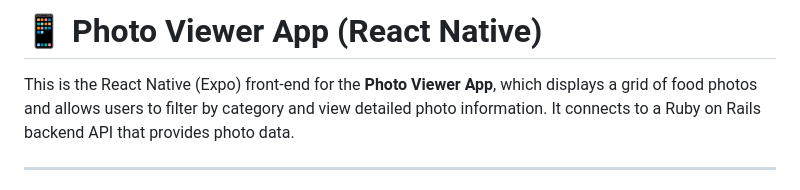
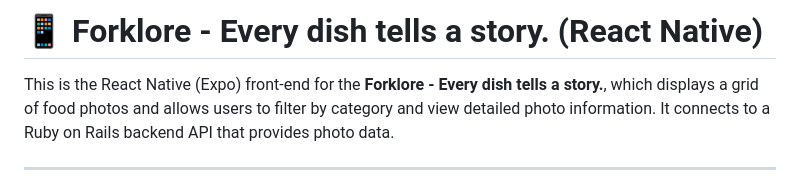
Before and after one commit to kothihaaung/forklore, a Markdown page: mobile/photo-viewer/README.md, the part around the change printed below. Drawn GitHub-style.

Commit message:
read me with phonto

```diff
--- a/mobile/photo-viewer/README.md
+++ b/mobile/photo-viewer/README.md
@@ -1,5 +1,5 @@
-# 📱 Photo Viewer App (React Native)
+# 📱 Forklore - Every dish tells a story. (React Native)
 
-This is the React Native (Expo) front-end for the **Photo Viewer App**, which displays a grid of food photos and allows users to filter by category and view detailed photo information. It connects to a Ruby on Rails backend API that provides photo data.
+This is the React Native (Expo) front-end for the **Forklore - Every dish tells a story.**, which displays a grid of food photos and allows users to filter by category and view detailed photo information. It connects to a Ruby on Rails backend API that provides photo data.
 
 ---
```
Also changed, not shown: other parts of mobile/photo-viewer/README.md (+0 -4 lines), README.md (+4 -0 lines), images/cover.png.
